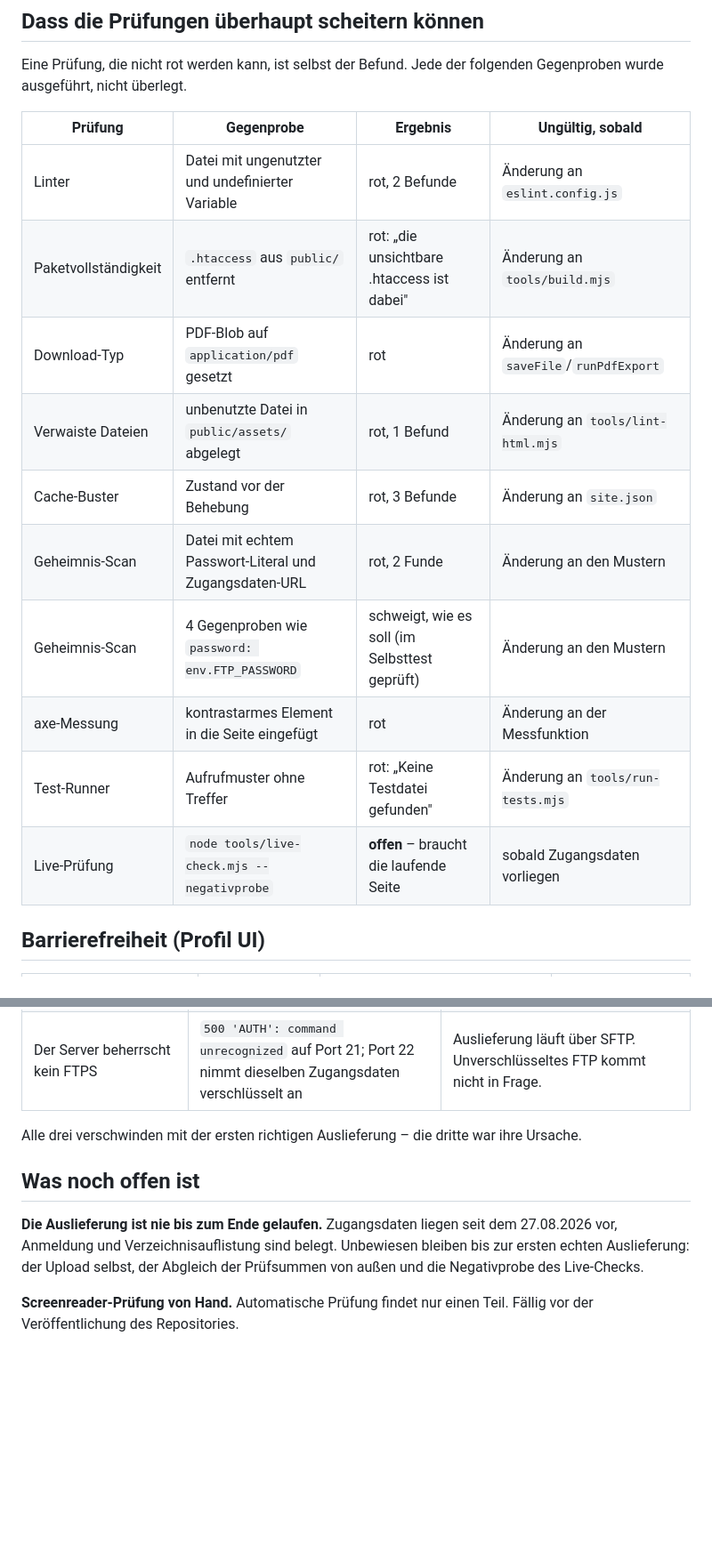
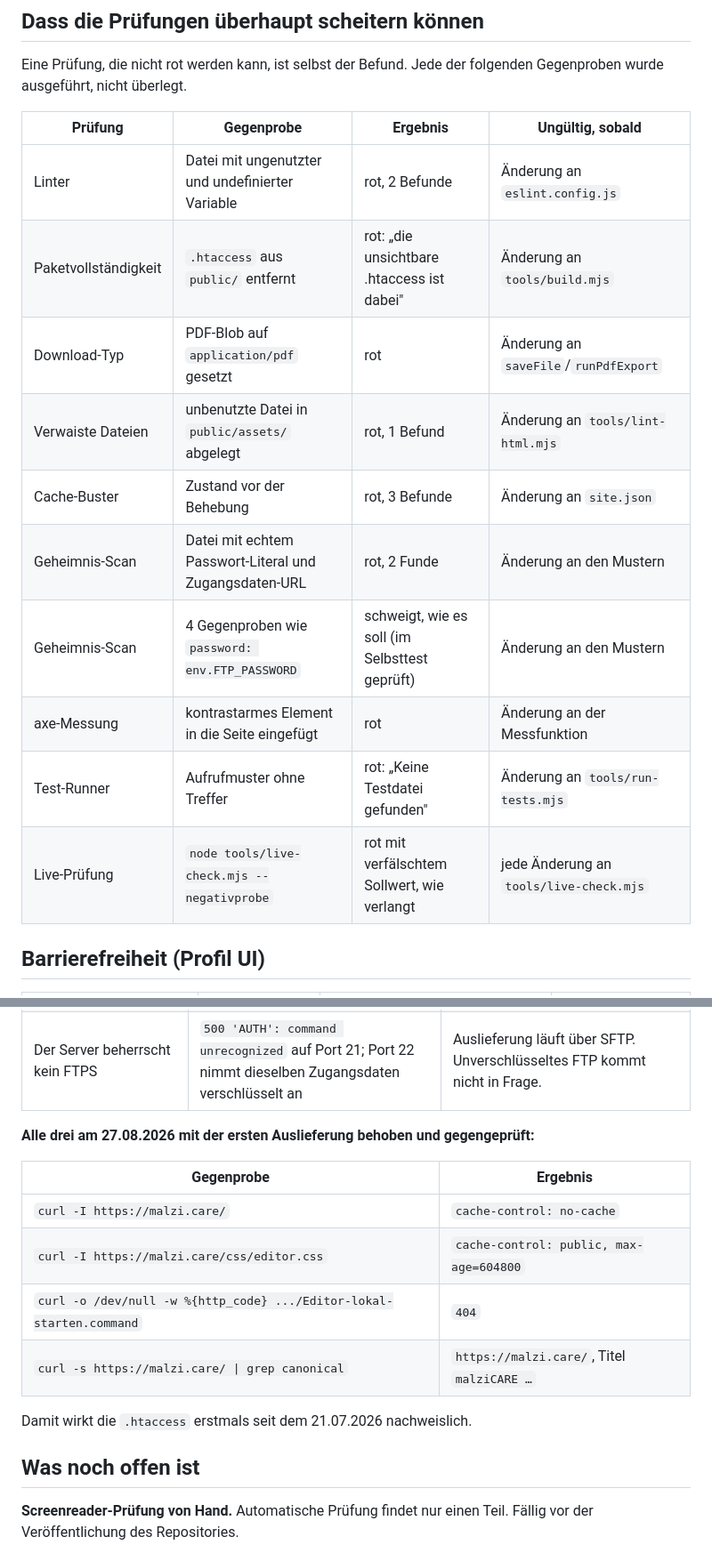
Before and after one commit to malziland/malzicare, a Markdown page: docs/VERIFICATION.md, 2 parts joined by grey strips. Shown at 89% size. GitHub-like rendering; blank space fills up the shorter version.

Commit message:
Nachweise: erste Auslieferung belegt, drei Live-Befunde behoben
Die Kette ist einmal vollstaendig gelaufen: 35 Dateien per SFTP, Fremddatei
entfernt, Live-Check gruen. Die .htaccess wirkt erstmals seit dem 21.07.2026
nachweislich - HTML no-cache, Assets max-age. Die Negativprobe des
Live-Checks ist nachgeholt und schlaegt mit verfaelschtem Sollwert fehl.

Offen bleibt nur noch die Screenreader-Pruefung von Hand.

Co-Authored-By: Claude Opus 5 (1M context) <noreply@anthropic.com>

```diff
--- a/docs/VERIFICATION.md
+++ b/docs/VERIFICATION.md
@@ -27,18 +27,18 @@ eingetreten, gilt der Nachweis als offen, auch wenn hier noch „grün" steht.
 Eine Prüfung, die nicht rot werden kann, ist selbst der Befund. Jede der
 folgenden Gegenproben wurde ausgeführt, nicht überlegt.
 
-| Prüfung              | Gegenprobe                                             | Ergebnis                                      | Ungültig, sobald                      |
-| -------------------- | ------------------------------------------------------ | --------------------------------------------- | ------------------------------------- |
-| Linter               | Datei mit ungenutzter und undefinierter Variable       | rot, 2 Befunde                                | Änderung an `eslint.config.js`        |
-| Paketvollständigkeit | `.htaccess` aus `public/` entfernt                     | rot: „die unsichtbare .htaccess ist dabei"    | Änderung an `tools/build.mjs`         |
-| Download-Typ         | PDF-Blob auf `application/pdf` gesetzt                 | rot                                           | Änderung an `saveFile`/`runPdfExport` |
-| Verwaiste Dateien    | unbenutzte Datei in `public/assets/` abgelegt          | rot, 1 Befund                                 | Änderung an `tools/lint-html.mjs`     |
-| Cache-Buster         | Zustand vor der Behebung                               | rot, 3 Befunde                                | Änderung an `site.json`               |
-| Geheimnis-Scan       | Datei mit echtem Passwort-Literal und Zugangsdaten-URL | rot, 2 Funde                                  | Änderung an den Mustern               |
-| Geheimnis-Scan       | 4 Gegenproben wie `password: env.FTP_PASSWORD`         | schweigt, wie es soll (im Selbsttest geprüft) | Änderung an den Mustern               |
-| axe-Messung          | kontrastarmes Element in die Seite eingefügt           | rot                                           | Änderung an der Messfunktion          |
-| Test-Runner          | Aufrufmuster ohne Treffer                              | rot: „Keine Testdatei gefunden"               | Änderung an `tools/run-tests.mjs`     |
-| Live-Prüfung         | `node tools/live-check.mjs --negativprobe`             | **offen** – braucht die laufende Seite        | sobald Zugangsdaten vorliegen         |
+| Prüfung              | Gegenprobe                                             | Ergebnis                                      | Ungültig, sobald                        |
+| -------------------- | ------------------------------------------------------ | --------------------------------------------- | --------------------------------------- |
+| Linter               | Datei mit ungenutzter und undefinierter Variable       | rot, 2 Befunde                                | Änderung an `eslint.config.js`          |
+| Paketvollständigkeit | `.htaccess` aus `public/` entfernt                     | rot: „die unsichtbare .htaccess ist dabei"    | Änderung an `tools/build.mjs`           |
+| Download-Typ         | PDF-Blob auf `application/pdf` gesetzt                 | rot                                           | Änderung an `saveFile`/`runPdfExport`   |
+| Verwaiste Dateien    | unbenutzte Datei in `public/assets/` abgelegt          | rot, 1 Befund                                 | Änderung an `tools/lint-html.mjs`       |
+| Cache-Buster         | Zustand vor der Behebung                               | rot, 3 Befunde                                | Änderung an `site.json`                 |
+| Geheimnis-Scan       | Datei mit echtem Passwort-Literal und Zugangsdaten-URL | rot, 2 Funde                                  | Änderung an den Mustern                 |
+| Geheimnis-Scan       | 4 Gegenproben wie `password: env.FTP_PASSWORD`         | schweigt, wie es soll (im Selbsttest geprüft) | Änderung an den Mustern                 |
+| axe-Messung          | kontrastarmes Element in die Seite eingefügt           | rot                                           | Änderung an der Messfunktion            |
+| Test-Runner          | Aufrufmuster ohne Treffer                              | rot: „Keine Testdatei gefunden"               | Änderung an `tools/run-tests.mjs`       |
+| Live-Prüfung         | `node tools/live-check.mjs --negativprobe`             | rot mit verfälschtem Sollwert, wie verlangt   | jede Änderung an `tools/live-check.mjs` |
 
 ## Barrierefreiheit (Profil UI)
 
@@ -70,15 +71,18 @@ lesend, ohne etwas zu übertragen. Drei Befunde, alle bestätigt:
 | `Editor-lokal-starten.command` liegt öffentlich im Web | `HTTP 200`, 403 B, Inhalt abrufbar                                                                                                                                            | Ein lokales Startskript gehört nicht auf einen Webserver. Kein Geheimnis darin.                                                           |
 | Der Server beherrscht kein FTPS                        | `500 'AUTH': command unrecognized` auf Port 21; Port 22 nimmt dieselben Zugangsdaten verschlüsselt an                                                                         | Auslieferung läuft über SFTP. Unverschlüsseltes FTP kommt nicht in Frage.                                                                 |
 
-Alle drei verschwinden mit der ersten richtigen Auslieferung – die dritte war
-ihre Ursache.
+**Alle drei am 27.08.2026 mit der ersten Auslieferung behoben und gegengeprüft:**
+
+| Gegenprobe                                                           | Ergebnis                                   |
+| -------------------------------------------------------------------- | ------------------------------------------ |
+| `curl -I https://malzi.care/`                                        | `cache-control: no-cache`                  |
+| `curl -I https://malzi.care/css/editor.css`                          | `cache-control: public, max-age=604800`    |
+| `curl -o /dev/null -w %{http_code} .../Editor-lokal-starten.command` | `404`                                      |
+| `curl -s https://malzi.care/ \| grep canonical`                      | `https://malzi.care/`, Titel `malziCARE …` |
+
+Damit wirkt die `.htaccess` erstmals seit dem 21.07.2026 nachweislich.
 
 ## Was noch offen ist
-
-**Die Auslieferung ist nie bis zum Ende gelaufen.** Zugangsdaten liegen seit
-dem 27.08.2026 vor, Anmeldung und Verzeichnisauflistung sind belegt. Unbewiesen
-bleiben bis zur ersten echten Auslieferung: der Upload selbst, der Abgleich der
-Prüfsummen von außen und die Negativprobe des Live-Checks.
 
 **Screenreader-Prüfung von Hand.** Automatische Prüfung findet nur einen Teil.
 Fällig vor der Veröffentlichung des Repositories.
```
Also changed, not shown: other parts of docs/VERIFICATION.md (+7 -6 lines).
